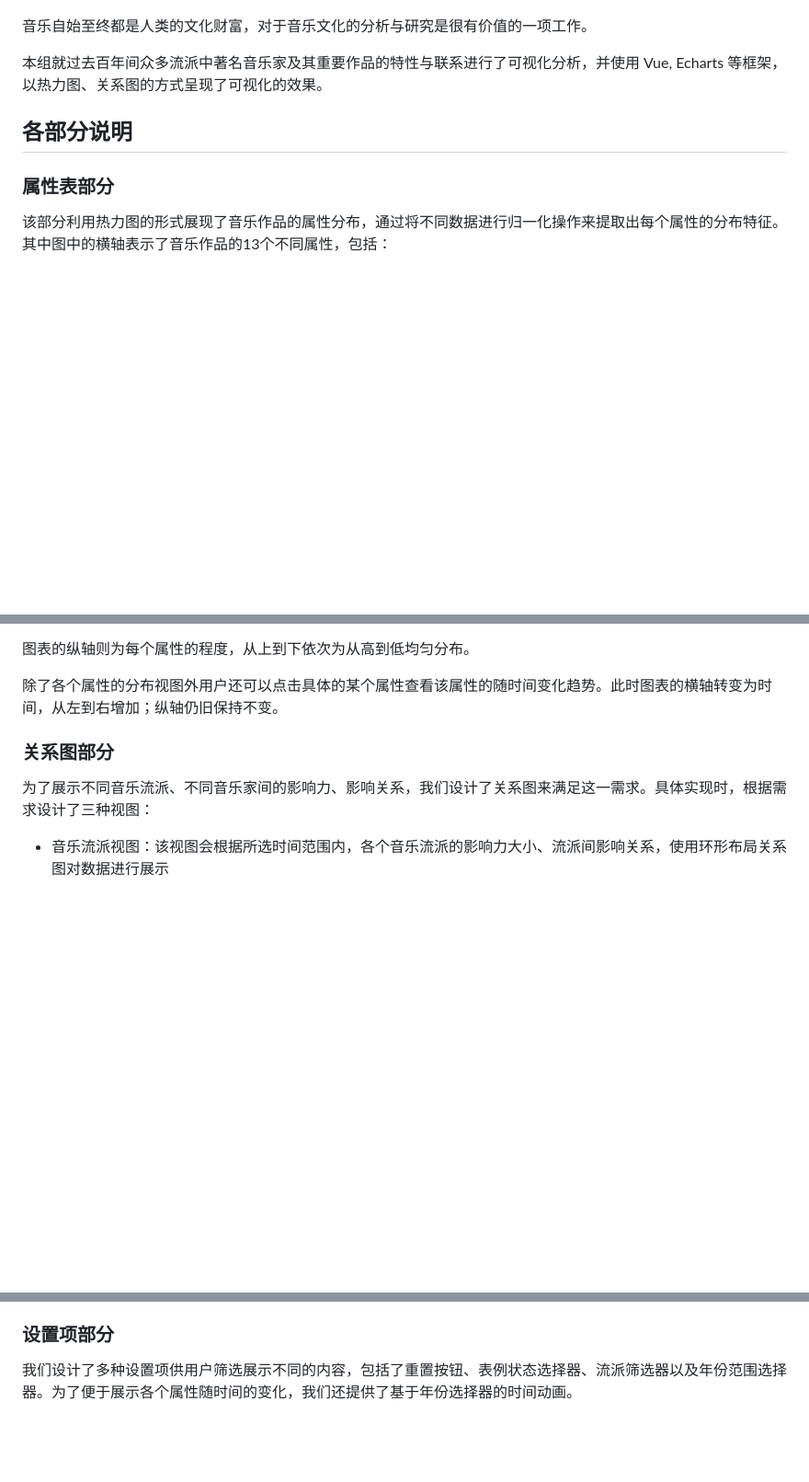
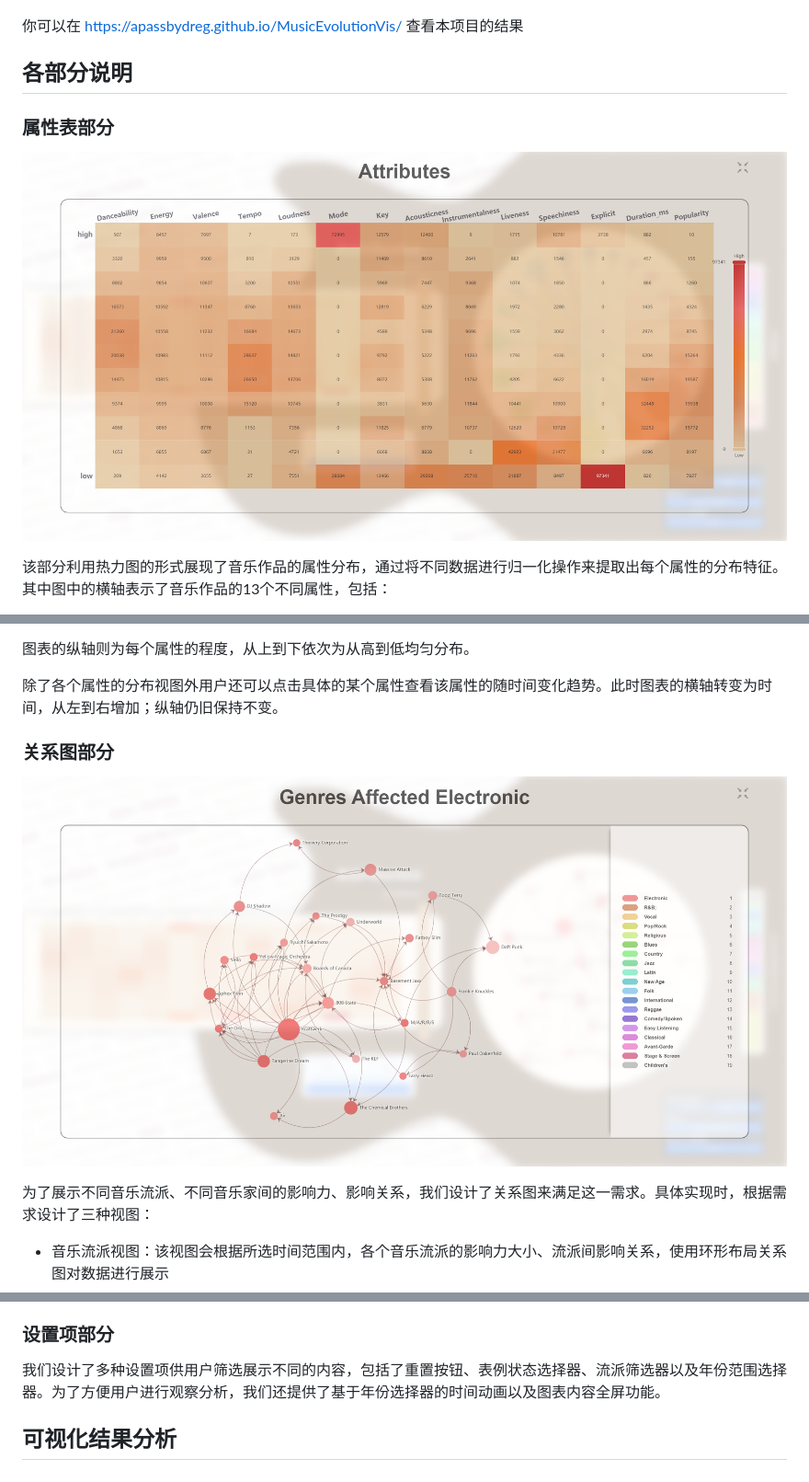
Before and after one commit to APassbyDreg/MusicEvolutionVis, a Markdown page: docs/documentation.md, 3 parts joined by grey strips. Shown: that part at 92% size. Rendered like a GitHub page; pictures changed too: docs/documentation_imgs/image-20210615210520893.png (added), docs/documentation_imgs/image-20210615210542527.png (added); blank space fills up the shorter version.

Commit message:
add imgs to doc

```diff
--- a/docs/documentation.md
+++ b/docs/documentation.md
@@ -7,12 +11,12 @@
 ![overview](documentation_imgs/overview.png)
 
-音乐自始至终都是人类的文化财富，对于音乐文化的分析与研究是很有价值的一项工作。
-
-本组就过去百年间众多流派中著名音乐家及其重要作品的特性与联系进行了可视化分析，并使用 Vue, Echarts 等框架，以热力图、关系图的方式呈现了可视化的效果。
+你可以在 https://apassbydreg.github.io/MusicEvolutionVis/ 查看本项目的结果
 
 ## 各部分说明
 
 ### 属性表部分
+
+![image-20210615210520893](documentation_imgs/image-20210615210520893.png)
 
 该部分利用热力图的形式展现了音乐作品的属性分布，通过将不同数据进行归一化操作来提取出每个属性的分布特征。其中图中的横轴表示了音乐作品的13个不同属性，包括：
 
@@ -35,8 +39,10 @@
 
 除了各个属性的分布视图外用户还可以点击具体的某个属性查看该属性的随时间变化趋势。此时图表的横轴转变为时间，从左到右增加；纵轴仍旧保持不变。
 
+### 关系图部分
 
-### 关系图部分
+![image-20210615210542527](documentation_imgs/image-20210615210542527.png)
+
 为了展示不同音乐流派、不同音乐家间的影响力、影响关系，我们设计了关系图来满足这一需求。具体实现时，根据需求设计了三种视图：
 + 音乐流派视图：该视图会根据所选时间范围内，各个音乐流派的影响力大小、流派间影响关系，使用环形布局关系图对数据进行展示
 + 音乐家视图：该视图会根据所选时间范围内的音乐家数据，选取指定流派内，影响力最大的一批音乐家，使用力导向关系图进行展示
@@ -58,4 +64,6 @@
 
 ### 设置项部分
 
-我们设计了多种设置项供用户筛选展示不同的内容，包括了重置按钮、表例状态选择器、流派筛选器以及年份范围选择器。为了便于展示各个属性随时间的变化，我们还提供了基于年份选择器的时间动画。
+我们设计了多种设置项供用户筛选展示不同的内容，包括了重置按钮、表例状态选择器、流派筛选器以及年份范围选择器。为了方便用户进行观察分析，我们还提供了基于年份选择器的时间动画以及图表内容全屏功能。
+
+## 可视化结果分析
```
Also changed, not shown: other parts of docs/documentation.md (+4 -0 lines).
